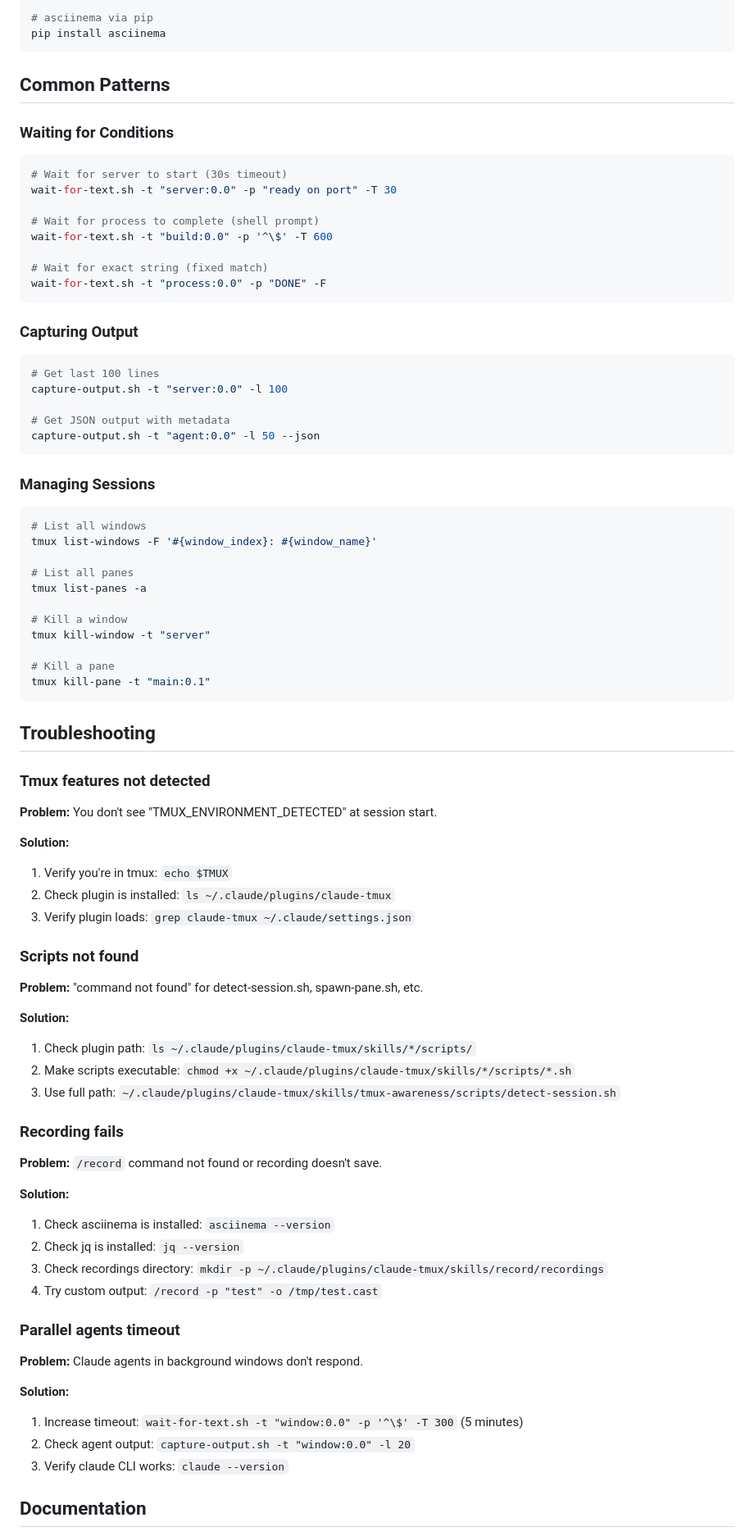
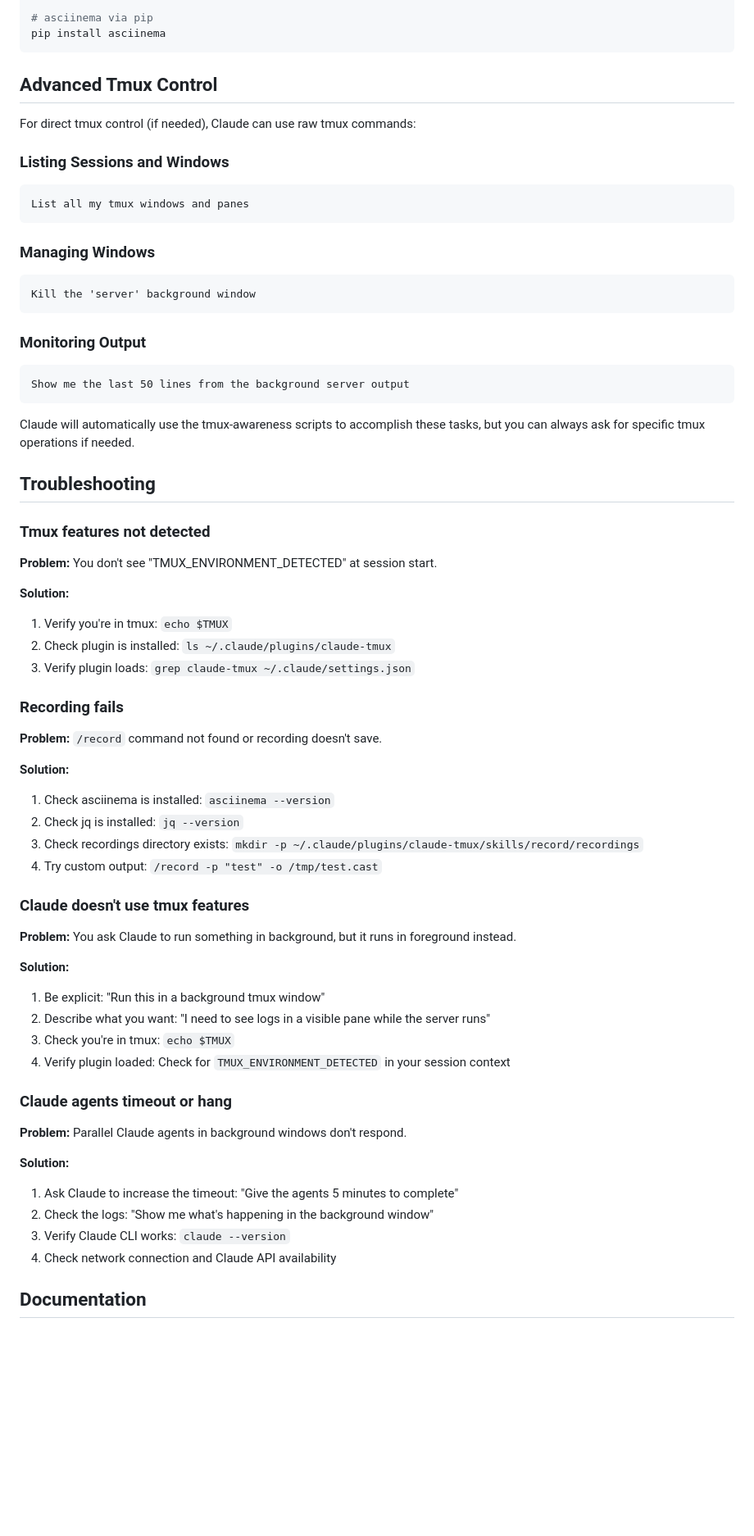
Before and after one commit to buremba/claude-tmux, a Markdown page: README.md, the part around one of its changes. Shown at 82% size. Rendered like a GitHub page; blank space fills up the shorter version.

````diff
--- a/README.md
+++ b/README.md
@@ -256,46 +267,29 @@ sudo apt-get install tmux asciinema jq
 pip install asciinema
 ```
 
-## Common Patterns
+## Advanced Tmux Control
 
-### Waiting for Conditions
+For direct tmux control (if needed), Claude can use raw tmux commands:
 
-```bash
-# Wait for server to start (30s timeout)
-wait-for-text.sh -t "server:0.0" -p "ready on port" -T 30
+### Listing Sessions and Windows
 
-# Wait for process to complete (shell prompt)
-wait-for-text.sh -t "build:0.0" -p '^\$' -T 600
-
-# Wait for exact string (fixed match)
-wait-for-text.sh -t "process:0.0" -p "DONE" -F
+```
+List all my tmux windows and panes
 ```
 
-### Capturing Output
+### Managing Windows
 
-```bash
-# Get last 100 lines
-capture-output.sh -t "server:0.0" -l 100
-
-# Get JSON output with metadata
-capture-output.sh -t "agent:0.0" -l 50 --json
+```
+Kill the 'server' background window
 ```
 
-### Managing Sessions
+### Monitoring Output
 
-```bash
-# List all windows
-tmux list-windows -F '#{window_index}: #{window_name}'
+```
+Show me the last 50 lines from the background server output
+```
 
-# List all panes
-tmux list-panes -a
-
-# Kill a window
-tmux kill-window -t "server"
-
-# Kill a pane
-tmux kill-pane -t "main:0.1"
-```
+Claude will automatically use the tmux-awareness scripts to accomplish these tasks, but you can always ask for specific tmux operations if needed.
 
 ## Troubleshooting
 
@@ -308,15 +302,6 @@ tmux kill-pane -t "main:0.1"
 2. Check plugin is installed: `ls ~/.claude/plugins/claude-tmux`
 3. Verify plugin loads: `grep claude-tmux ~/.claude/settings.json`
 
-### Scripts not found
-
-**Problem:** "command not found" for detect-session.sh, spawn-pane.sh, etc.
-
-**Solution:**
-1. Check plugin path: `ls ~/.claude/plugins/claude-tmux/skills/*/scripts/`
-2. Make scripts executable: `chmod +x ~/.claude/plugins/claude-tmux/skills/*/scripts/*.sh`
-3. Use full path: `~/.claude/plugins/claude-tmux/skills/tmux-awareness/scripts/detect-session.sh`
-
 ### Recording fails
 
 **Problem:** `/record` command not found or recording doesn't save.
@@ -324,17 +309,28 @@ tmux kill-pane -t "main:0.1"
 **Solution:**
 1. Check asciinema is installed: `asciinema --version`
 2. Check jq is installed: `jq --version`
-3. Check recordings directory: `mkdir -p ~/.claude/plugins/claude-tmux/skills/record/recordings`
+3. Check recordings directory exists: `mkdir -p ~/.claude/plugins/claude-tmux/skills/record/recordings`
 4. Try custom output: `/record -p "test" -o /tmp/test.cast`
 
-### Parallel agents timeout
+### Claude doesn't use tmux features
 
-**Problem:** Claude agents in background windows don't respond.
+**Problem:** You ask Claude to run something in background, but it runs in foreground instead.
 
 **Solution:**
-1. Increase timeout: `wait-for-text.sh -t "window:0.0" -p '^\$' -T 300` (5 minutes)
-2. Check agent output: `capture-output.sh -t "window:0.0" -l 20`
-3. Verify claude CLI works: `claude --version`
+1. Be explicit: "Run this in a background tmux window"
+2. Describe what you want: "I need to see logs in a visible pane while the server runs"
+3. Check you're in tmux: `echo $TMUX`
+4. Verify plugin loaded: Check for `TMUX_ENVIRONMENT_DETECTED` in your session context
+
+### Claude agents timeout or hang
+
+**Problem:** Parallel Claude agents in background windows don't respond.
+
+**Solution:**
+1. Ask Claude to increase the timeout: "Give the agents 5 minutes to complete"
+2. Check the logs: "Show me what's happening in the background window"
+3. Verify Claude CLI works: `claude --version`
+4. Check network connection and Claude API availability
 
 ## Documentation
 
````
Also changed, not shown: other parts of README.md (+80 -69 lines), skills/record/SKILL.md (+11 -4 lines), skills/tmux-awareness/SKILL.md (+71 -148 lines).
